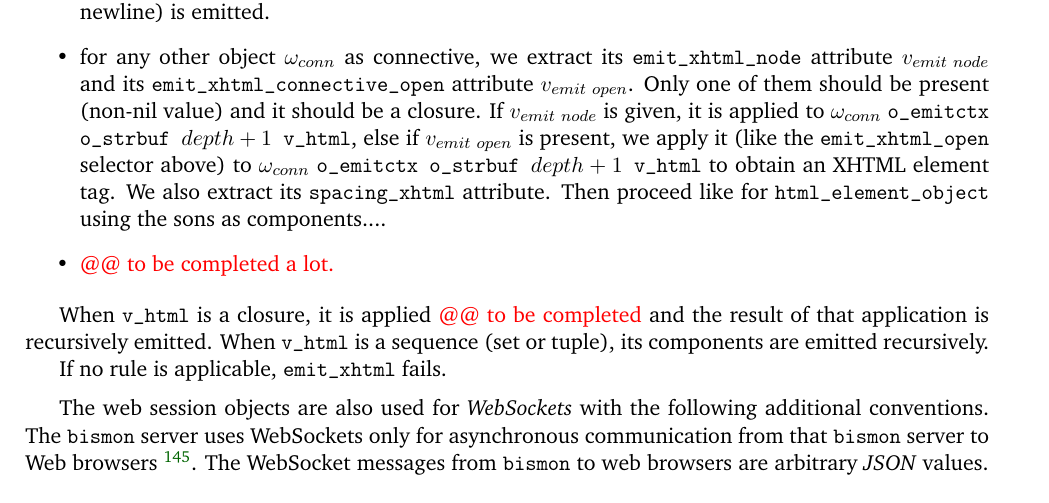
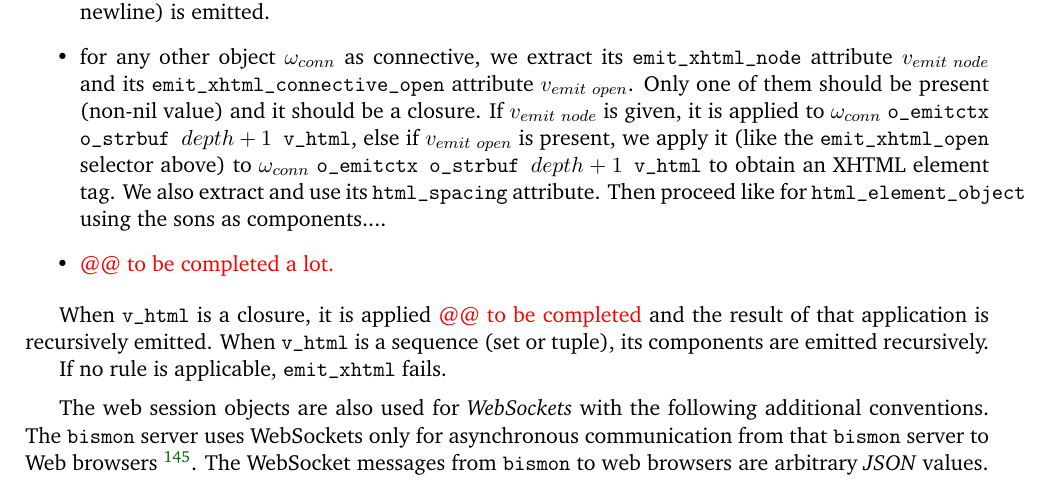
Before and after one commit to bstarynk/bismon, a LaTeX document (doc/bismon-chariot-doc.tex, which reads doc/using-bm.tex): part of page 41 of 53, cut so that both start at the same text. Compiled offline with pdfLaTeX; a LaTeX package or settings file that is missing is left out.

Commit message:
chariot report: typo on html_spacing

```diff
--- a/doc/using-bm.tex
+++ b/doc/using-bm.tex
@@ -346,7 +346,7 @@ When  \texttt{v\_html} is a node of connective $\omega_{conn}$, it is emitted pe
     v\_html}, else if $v_{emit~open}$ is present, we apply it (like
   the \texttt{emit\_xhtml\_open} selector above) to $\omega_{conn}$
   \texttt{o\_emitctx o\_strbuf $depth + 1$ v\_html} to obtain an XHTML
-  element tag. We also extract its \texttt{spacing\_xhtml}
+  element tag. We also extract and use its \texttt{html\_spacing}
   attribute. Then proceed like for \texttt{html\_element\_object}
   using the sons as components....
 
```
